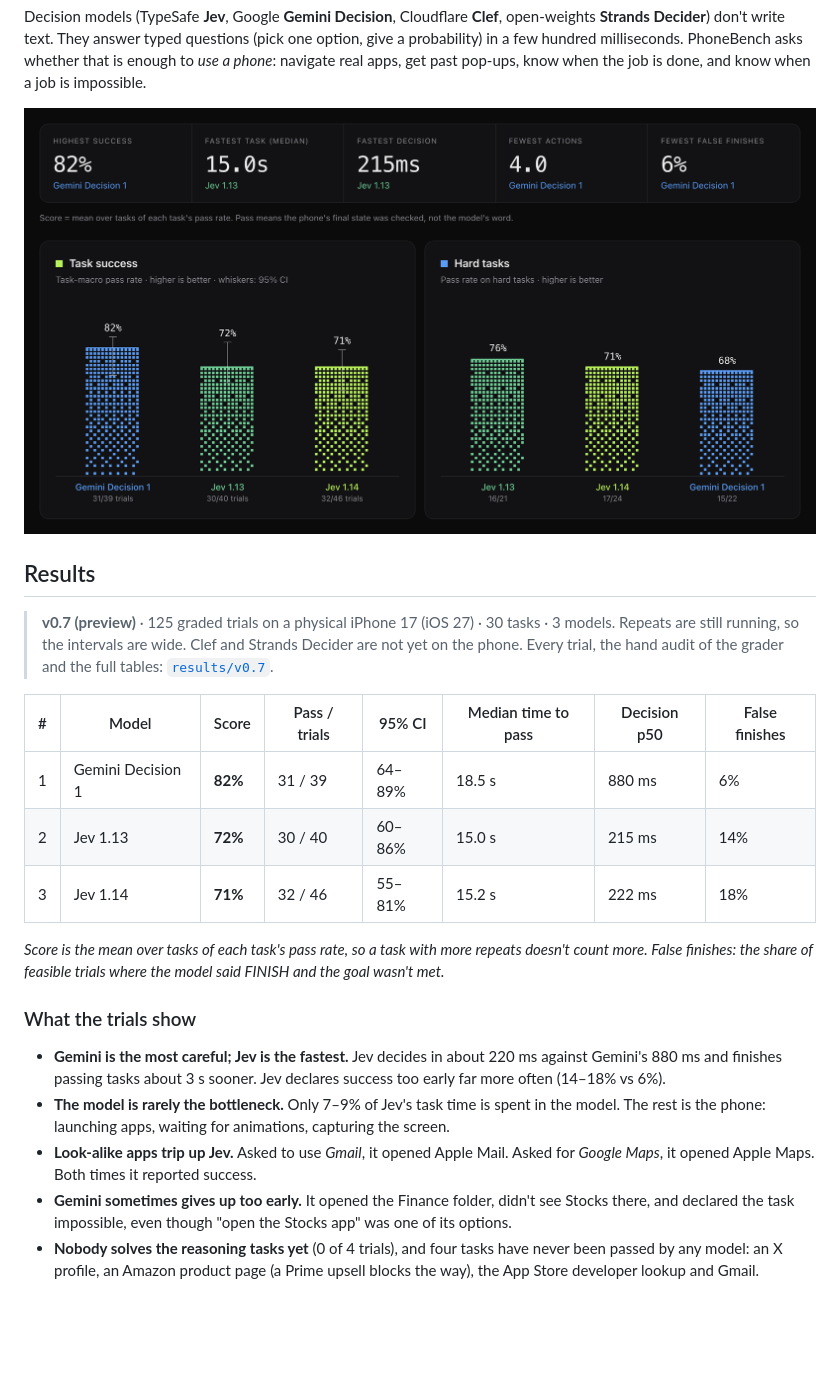
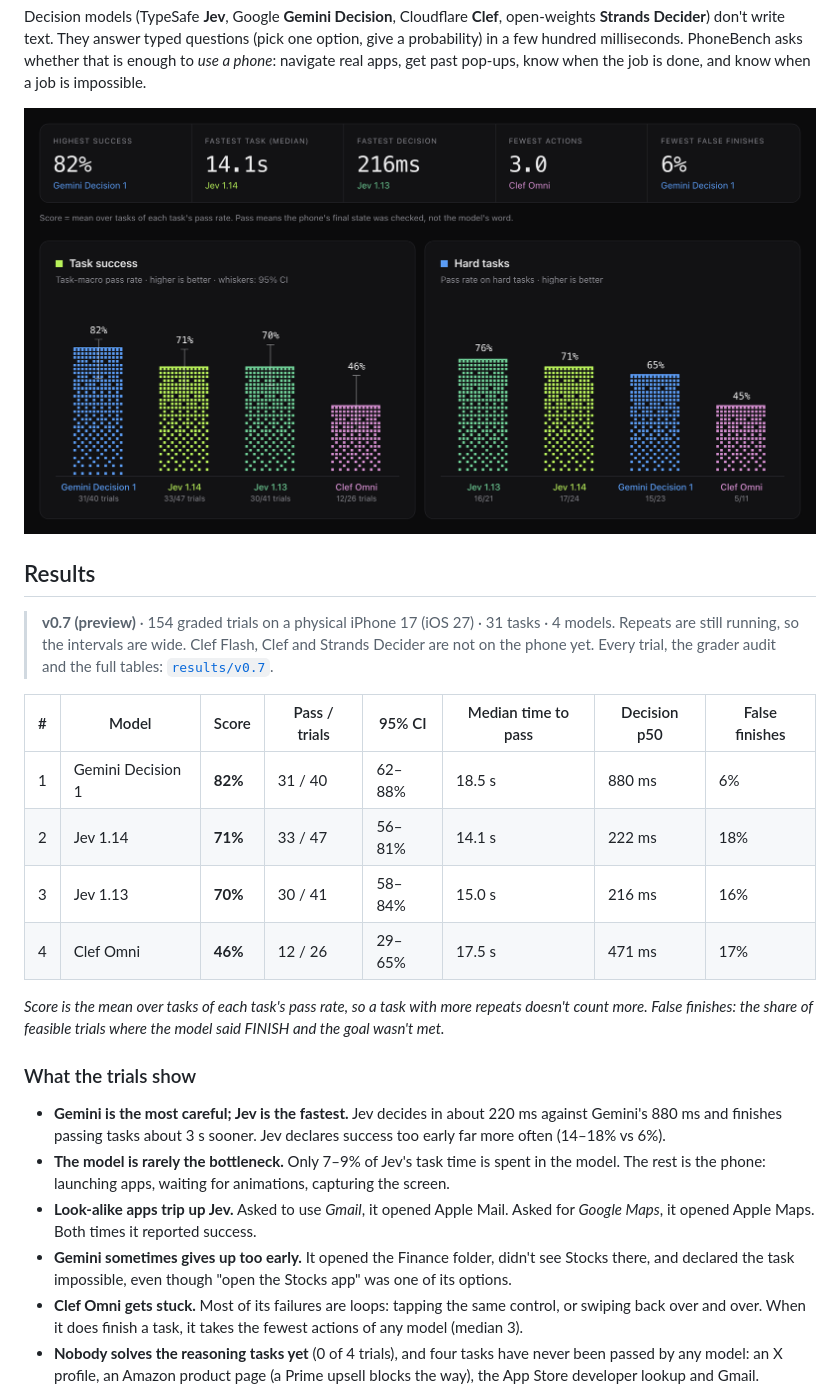
Before and after one commit to SoulSniper-V2/phonebench, a Markdown page: README.md, the part around one of its changes. GitHub-like rendering; pictures changed too: site/assets/leaderboard.png; blank space fills up the shorter version.

```diff
--- a/README.md
+++ b/README.md
@@ -19,15 +19,16 @@ done, and know when a job is impossible.
 
 ## Results
 
-> **v0.7 (preview)** · 125 graded trials on a physical iPhone 17 (iOS 27) · 30 tasks · 3 models.
-> Repeats are still running, so the intervals are wide. Clef and Strands Decider are not yet on the phone.
-> Every trial, the hand audit of the grader and the full tables: [`results/v0.7`](results/v0.7/RESULTS.md).
+> **v0.7 (preview)** · 154 graded trials on a physical iPhone 17 (iOS 27) · 31 tasks · 4 models.
+> Repeats are still running, so the intervals are wide. Clef Flash, Clef and Strands Decider are not on the phone yet.
+> Every trial, the grader audit and the full tables: [`results/v0.7`](results/v0.7/RESULTS.md).
 
 | # | Model | Score | Pass / trials | 95% CI | Median time to pass | Decision p50 | False finishes |
 |---|---|---|---|---|---|---|---|
-| 1 | Gemini Decision 1 | **82%** | 31 / 39 | 64–89% | 18.5 s | 880 ms | 6% |
-| 2 | Jev 1.13 | **72%** | 30 / 40 | 60–86% | 15.0 s | 215 ms | 14% |
-| 3 | Jev 1.14 | **71%** | 32 / 46 | 55–81% | 15.2 s | 222 ms | 18% |
+| 1 | Gemini Decision 1 | **82%** | 31 / 40 | 62–88% | 18.5 s | 880 ms | 6% |
+| 2 | Jev 1.14 | **71%** | 33 / 47 | 56–81% | 14.1 s | 222 ms | 18% |
+| 3 | Jev 1.13 | **70%** | 30 / 41 | 58–84% | 15.0 s | 216 ms | 16% |
+| 4 | Clef Omni | **46%** | 12 / 26 | 29–65% | 17.5 s | 471 ms | 17% |
 
 *Score is the mean over tasks of each task's pass rate, so a task with more repeats doesn't count more.
 False finishes: the share of feasible trials where the model said FINISH and the goal wasn't met.*
@@ -42,6 +43,8 @@ False finishes: the share of feasible trials where the model said FINISH and the
   opened Apple Maps. Both times it reported success.
 - **Gemini sometimes gives up too early.** It opened the Finance folder, didn't see Stocks there, and declared
   the task impossible, even though "open the Stocks app" was one of its options.
+- **Clef Omni gets stuck.** Most of its failures are loops: tapping the same control, or swiping back over and over.
+  When it does finish a task, it takes the fewest actions of any model (median 3).
 - **Nobody solves the reasoning tasks yet** (0 of 4 trials), and four tasks have never been passed by any model:
   an X profile, an Amazon product page (a Prime upsell blocks the way), the App Store developer lookup and Gmail.
 
```
Also changed, not shown: other parts of README.md (+13 -2 lines), results/v0.7/RESULTS.md (+71 -47 lines), site/assets/failures.png, site/assets/matrix.png, site/assets/speed.png, 11 other files.
